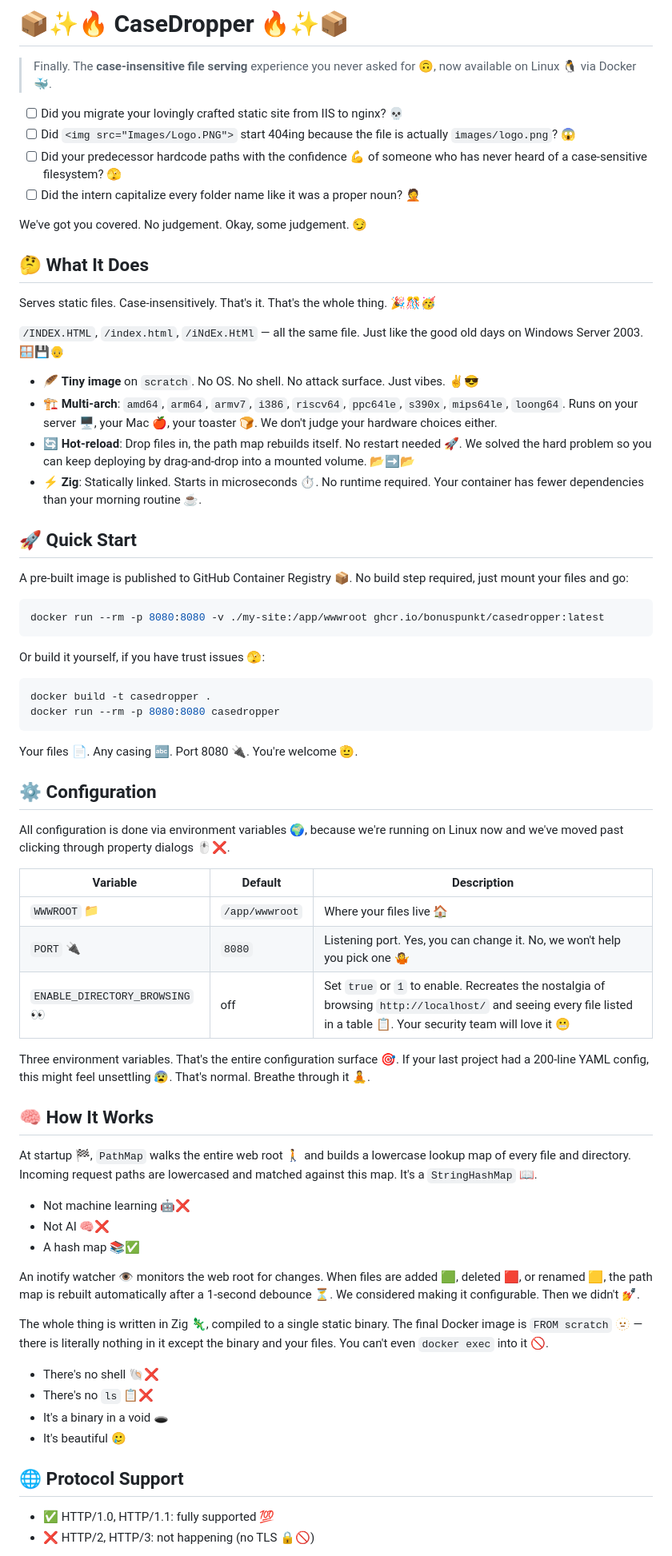
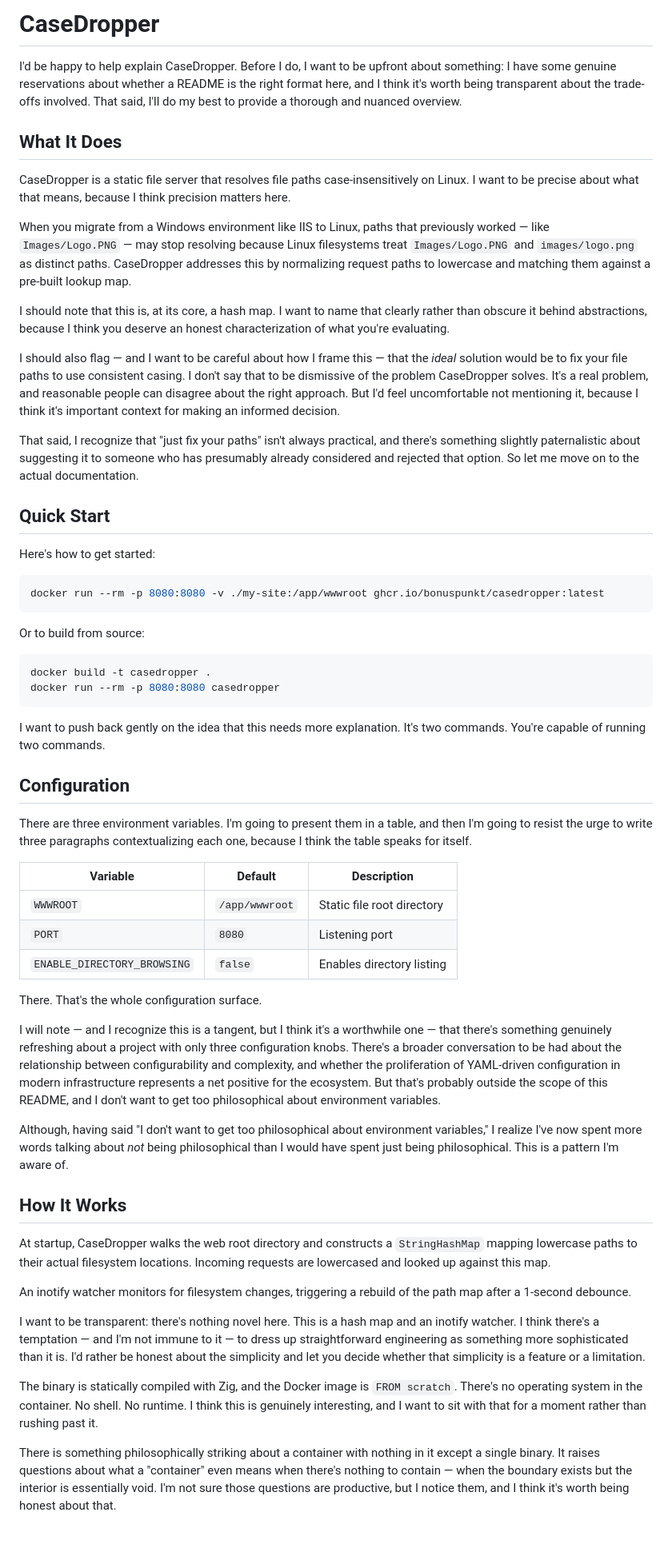
Before and after one commit to Bonuspunkt/CaseDropper, a Markdown page: README.md, the part around one of its changes. Shown at 80% size. Drawn GitHub-style; blank space fills up the shorter version.

````diff
--- a/README.md
+++ b/README.md
@@ -1,73 +1,61 @@
-# 📦✨🔥 CaseDropper 🔥✨📦
+# CaseDropper
 
-> Finally. The **case-insensitive file serving** experience you never asked for 🙃, now available on Linux 🐧 via Docker 🐳.
+I'd be happy to help explain CaseDropper. Before I do, I want to be upfront about something: I have some genuine reservations about whether a README is the right format here, and I think it's worth being transparent about the trade-offs involved. That said, I'll do my best to provide a thorough and nuanced overview.
 
-- [ ] Did you migrate your lovingly crafted static site from IIS to nginx? 💀
-- [ ] Did `<img src="Images/Logo.PNG">` start 404ing because the file is actually `images/logo.png`? 😱
-- [ ] Did your predecessor hardcode paths with the confidence 💪 of someone who has never heard of a case-sensitive filesystem? 🫣
-- [ ] Did the intern capitalize every folder name like it was a proper noun? 🤦
+## What It Does
 
-We've got you covered. No judgement. Okay, some judgement. 😏
+CaseDropper is a static file server that resolves file paths case-insensitively on Linux. I want to be precise about what that means, because I think precision matters here.
 
-## 🤔 What It Does
+When you migrate from a Windows environment like IIS to Linux, paths that previously worked — like `Images/Logo.PNG` — may stop resolving because Linux filesystems treat `Images/Logo.PNG` and `images/logo.png` as distinct paths. CaseDropper addresses this by normalizing request paths to lowercase and matching them against a pre-built lookup map.
 
-Serves static files. Case-insensitively. That's it. That's the whole thing. 🎉🎊🥳
+I should note that this is, at its core, a hash map. I want to name that clearly rather than obscure it behind abstractions, because I think you deserve an honest characterization of what you're evaluating.
 
-`/INDEX.HTML`, `/index.html`, `/iNdEx.HtMl` — all the same file. Just like the good old days on Windows Server 2003. 🪟💾👴
+I should also flag — and I want to be careful about how I frame this — that the *ideal* solution would be to fix your file paths to use consistent casing. I don't say that to be dismissive of the problem CaseDropper solves. It's a real problem, and reasonable people can disagree about the right approach. But I'd feel uncomfortable not mentioning it, because I think it's important context for making an informed decision.
 
-- 🪶 **Tiny image** on `scratch`. No OS. No shell. No attack surface. Just vibes. ✌️😎
-- 🏗️ **Multi-arch**: `amd64`, `arm64`, `armv7`, `i386`, `riscv64`, `ppc64le`, `s390x`, `mips64le`, `loong64`. Runs on your server 🖥️, your Mac 🍎, your toaster 🍞. We don't judge your hardware choices either.
-- 🔄 **Hot-reload**: Drop files in, the path map rebuilds itself. No restart needed 🚀. We solved the hard problem so you can keep deploying by drag-and-drop into a mounted volume. 📂➡️📂
-- ⚡ **Zig**: Statically linked. Starts in microseconds ⏱️. No runtime required. Your container has fewer dependencies than your morning routine ☕.
+That said, I recognize that "just fix your paths" isn't always practical, and there's something slightly paternalistic about suggesting it to someone who has presumably already considered and rejected that option. So let me move on to the actual documentation.
 
-## 🚀 Quick Start
+## Quick Start
 
-A pre-built image is published to GitHub Container Registry 📦. No build step required, just mount your files and go:
+Here's how to get started:
 
 ```bash
 docker run --rm -p 8080:8080 -v ./my-site:/app/wwwroot ghcr.io/bonuspunkt/casedropper:latest
 ```
 
-Or build it yourself, if you have trust issues 🫣:
+Or to build from source:
 
 ```bash
 docker build -t casedropper .
 docker run --rm -p 8080:8080 casedropper
 ```
 
-Your files 📄. Any casing 🔤. Port 8080 🔌. You're welcome 🫡.
+I want to push back gently on the idea that this needs more explanation. It's two commands. You're capable of running two commands.
 
-## ⚙️ Configuration
+## Configuration
 
-All configuration is done via environment variables 🌍, because we're running on Linux now and we've moved past clicking through property dialogs 🖱️❌.
+There are three environment variables. I'm going to present them in a table, and then I'm going to resist the urge to write three paragraphs contextualizing each one, because I think the table speaks for itself.
 
 | Variable | Default | Description |
 |----------|---------|-------------|
-| `WWWROOT` 📁 | `/app/wwwroot` | Where your files live 🏠 |
-| `PORT` 🔌 | `8080` | Listening port. Yes, you can change it. No, we won't help you pick one 🤷 |
-| `ENABLE_DIRECTORY_BROWSING` 👀 | off | Set `true` or `1` to enable. Recreates the nostalgia of browsing `http://localhost/` and seeing every file listed in a table 📋. Your security team will love it 😬 |
+| `WWWROOT` | `/app/wwwroot` | Static file root directory |
+| `PORT` | `8080` | Listening port |
+| `ENABLE_DIRECTORY_BROWSING` | `false` | Enables directory listing |
 
-Three environment variables. That's the entire configuration surface 🎯. If your last project had a 200-line YAML config, this might feel unsettling 😰. That's normal. Breathe through it 🧘.
+There. That's the whole configuration surface.
 
-## 🧠 How It Works
+I will note — and I recognize this is a tangent, but I think it's a worthwhile one — that there's something genuinely refreshing about a project with only three configuration knobs. There's a broader conversation to be had about the relationship between configurability and complexity, and whether the proliferation of YAML-driven configuration in modern infrastructure represents a net positive for the ecosystem. But that's probably outside the scope of this README, and I don't want to get too philosophical about environment variables.
 
-At startup 🏁, `PathMap` walks the entire web root 🚶 and builds a lowercase lookup map of every file and directory. Incoming request paths are lowercased and matched against this map. It's a `StringHashMap` 📖.
+Although, having said "I don't want to get too philosophical about environment variables," I realize I've now spent more words talking about *not* being philosophical than I would have spent just being philosophical. This is a pattern I'm aware of.
 
-- Not machine learning 🤖❌
-- Not AI 🧠❌
-- A hash map 📚✅
+## How It Works
 
-An inotify watcher 👁️ monitors the web root for changes. When files are added 🟩, deleted 🟥, or renamed 🟨, the path map is rebuilt automatically after a 1-second debounce ⏳. We considered making it configurable. Then we didn't 💅.
+At startup, CaseDropper walks the web root directory and constructs a `StringHashMap` mapping lowercase paths to their actual filesystem locations. Incoming requests are lowercased and looked up against this map.
 
-The whole thing is written in Zig 🦎, compiled to a single static binary. The final Docker image is `FROM scratch` 🫥 — there is literally nothing in it except the binary and your files. You can't even `docker exec` into it 🚫.
+An inotify watcher monitors for filesystem changes, triggering a rebuild of the path map after a 1-second debounce.
 
-- There's no shell 🐚❌
-- There's no `ls` 📋❌
-- It's a binary in a void 🕳️
-- It's beautiful 🥲
+I want to be transparent: there's nothing novel here. This is a hash map and an inotify watcher. I think there's a temptation — and I'm not immune to it — to dress up straightforward engineering as something more sophisticated than it is. I'd rather be honest about the simplicity and let you decide whether that simplicity is a feature or a limitation.
 
-## 🌐 Protocol Support
+The binary is statically compiled with Zig, and the Docker image is `FROM scratch`. There's no operating system in the container. No shell. No runtime. I think this is genuinely interesting, and I want to sit with that for a moment rather than rushing past it.
 
-- ✅ HTTP/1.0, HTTP/1.1: fully supported 💯
-- ❌ HTTP/2, HTTP/3: not happening (no TLS 🔒🚫)
+There is something philosophically striking about a container with nothing in it except a single binary. It raises questions about what a "container" even means when there's nothing to contain — when the boundary exists but the interior is essentially void. I'm not sure those questions are productive, but I notice them, and I think it's worth being honest about that.
 
````
Also changed, not shown: other parts of README.md (+68 -28 lines).
